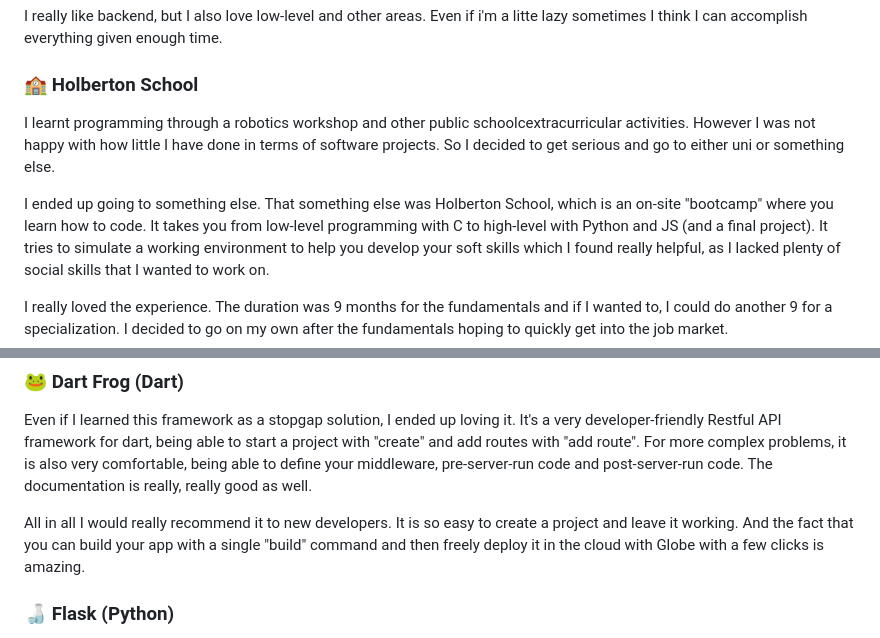
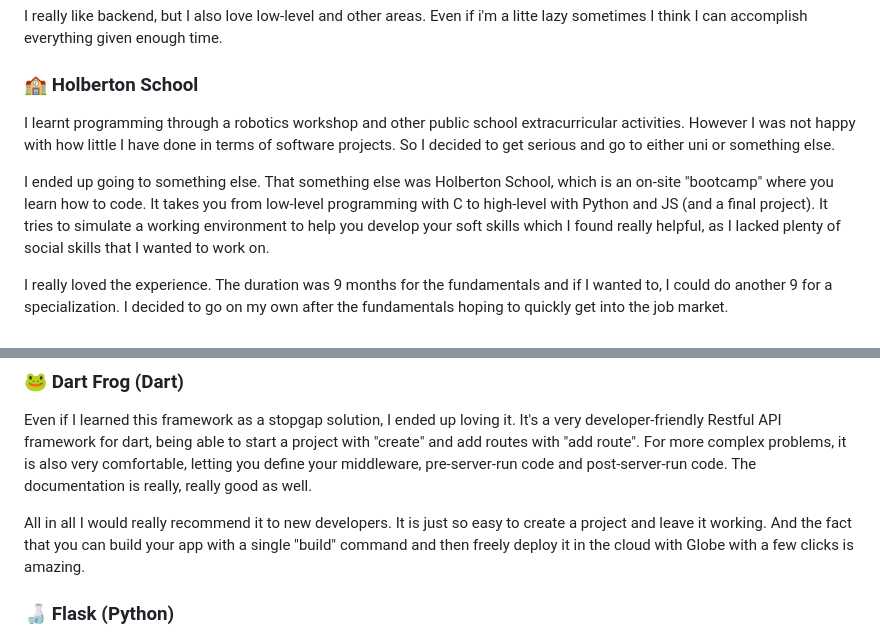
Before and after one commit to ILoveChairs/ILoveChairs, a Markdown page: README.md, 2 parts joined by grey strips. Drawn GitHub-style.

Commit message:
README quickfix and img preview

```diff
--- a/README.md
+++ b/README.md
@@ -13,12 +15,12 @@ I really like backend, but I also love low-level and other areas.
 Even if i'm a litte lazy sometimes I think I can accomplish everything given enough time.
 
 ### 🏫 Holberton School
-I learnt programming through a robotics workshop and other public schoolcextracurricular activities.
+I learnt programming through a robotics workshop and other public school extracurricular activities.
 However I was not happy with how little I have done in terms of software projects.
 So I decided to get serious and go to either uni or something else.
 
-I ended up going to something else. That something else was Holberton School, which is an
-on-site "bootcamp" where you learn how to code.
+I ended up going to something else.
+That something else was Holberton School, which is an on-site "bootcamp" where you learn how to code.
 It takes you from low-level programming with C to high-level with Python and JS (and a final project).
 It tries to simulate a working environment to help you develop your soft skills which I found
 really helpful, as I lacked plenty of social skills that I wanted to work on.
@@ -45,11 +47,11 @@ Even if I learned this framework as a stopgap solution, I ended up loving it.
 It's a very developer-friendly Restful API framework for dart,
 being able to start a project with "create" and add routes with "add route".
 For more complex problems, it is also very comfortable,
-being able to define your middleware, pre-server-run code and post-server-run code.
+letting you define your middleware, pre-server-run code and post-server-run code.
 The documentation is really, really good as well.
 
 All in all I would really recommend it to new developers.
-It is so easy to create a project and leave it working.
+It is just so easy to create a project and leave it working.
 And the fact that you can build your app with a single "build" command and then
 freely deploy it in the cloud with Globe with a few clicks is amazing.
 
```
Also changed, not shown: other parts of README.md (+2 -0 lines).
